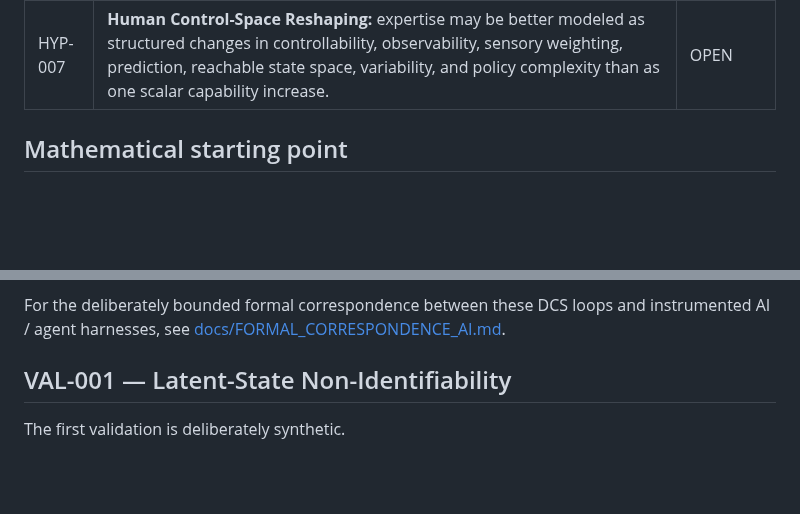
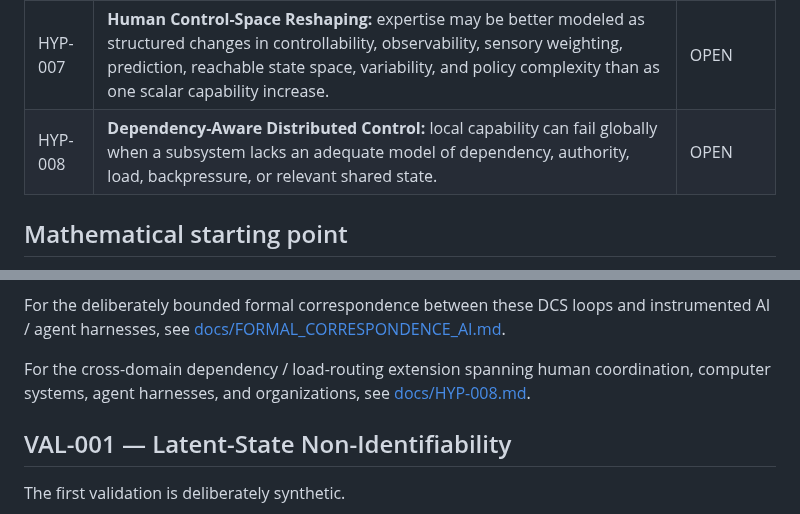
Before and after one commit to hopeless-t/dissociated-control-systems, a Markdown page: README.md, 2 parts joined by grey strips. Rendered like a GitHub page; blank space fills up the shorter version.

```diff
--- a/README.md
+++ b/README.md
@@ -143,6 +143,7 @@ parasomnia is in scope.
 | HYP-005 | **Anticipatory Somatic Routing:** attention / expectation may configure body-part-specific somatosensory processing before physical input arrives and may change the transfer function applied to later touch. | OPEN |
 | HYP-006 | **Erogenous–Insensitivity State:** erogenous, neutral, insensitive, pleasant, and defensive responses may be dynamic multidimensional control states shaped by physical input, attention, relationship context, observation, and learning history. | OPEN |
 | HYP-007 | **Human Control-Space Reshaping:** expertise may be better modeled as structured changes in controllability, observability, sensory weighting, prediction, reachable state space, variability, and policy complexity than as one scalar capability increase. | OPEN |
+| HYP-008 | **Dependency-Aware Distributed Control:** local capability can fail globally when a subsystem lacks an adequate model of dependency, authority, load, backpressure, or relevant shared state. | OPEN |
 
 ## Mathematical starting point
 
@@ -188,6 +189,10 @@ and [docs/ELITE_HUMAN_CONTROL_ATLAS.md](docs/ELITE_HUMAN_CONTROL_ATLAS.md).
 For the deliberately bounded formal correspondence between these DCS loops and
 instrumented AI / agent harnesses, see
 [docs/FORMAL_CORRESPONDENCE_AI.md](docs/FORMAL_CORRESPONDENCE_AI.md).
+
+For the cross-domain dependency / load-routing extension spanning human
+coordination, computer systems, agent harnesses, and organizations, see
+[docs/HYP-008.md](docs/HYP-008.md).
 
 ## VAL-001 — Latent-State Non-Identifiability
 
```
Also changed, not shown: other parts of README.md (+71 -0 lines).
